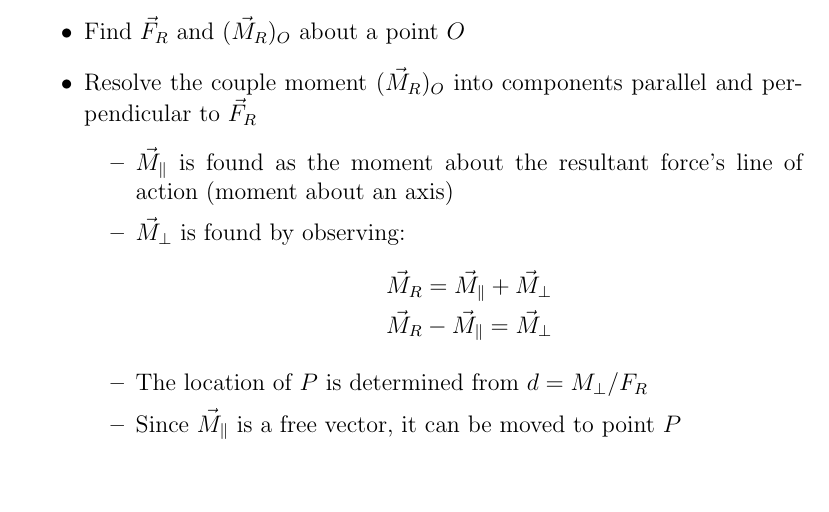
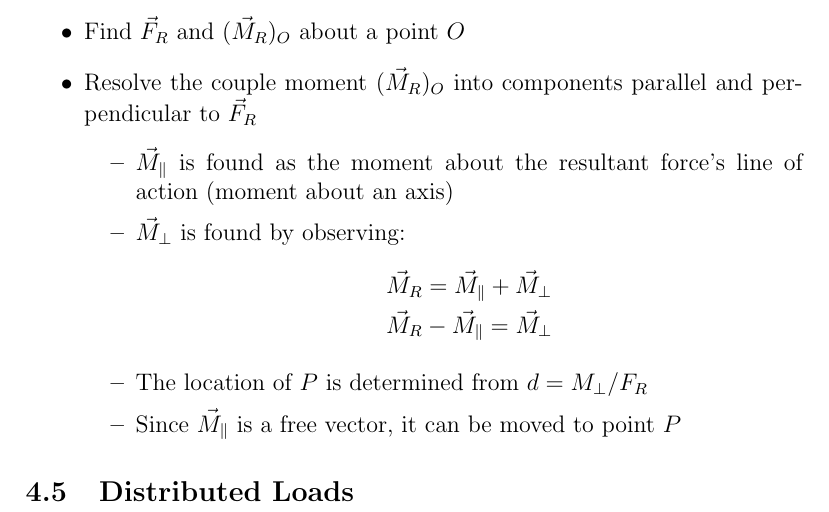
Before and after one commit to daki0607/ENGR-141-Review, a LaTeX document (ENGR 141 review.tex): part of page 10 of 11, cut so that both start at the same text. Compiled offline with pdfLaTeX.

```diff
--- a/ENGR 141 review.tex
+++ b/ENGR 141 review.tex
@@ -282,6 +282,9 @@
     \end{itemize}
 \end{itemize}
 
+\subsection{Distributed Loads}
+
+
 
 \pagebreak
 \addcontentsline{toc}{section}{References}
```
Also changed, not shown: ENGR 141 review.pdf, 2 other files.
